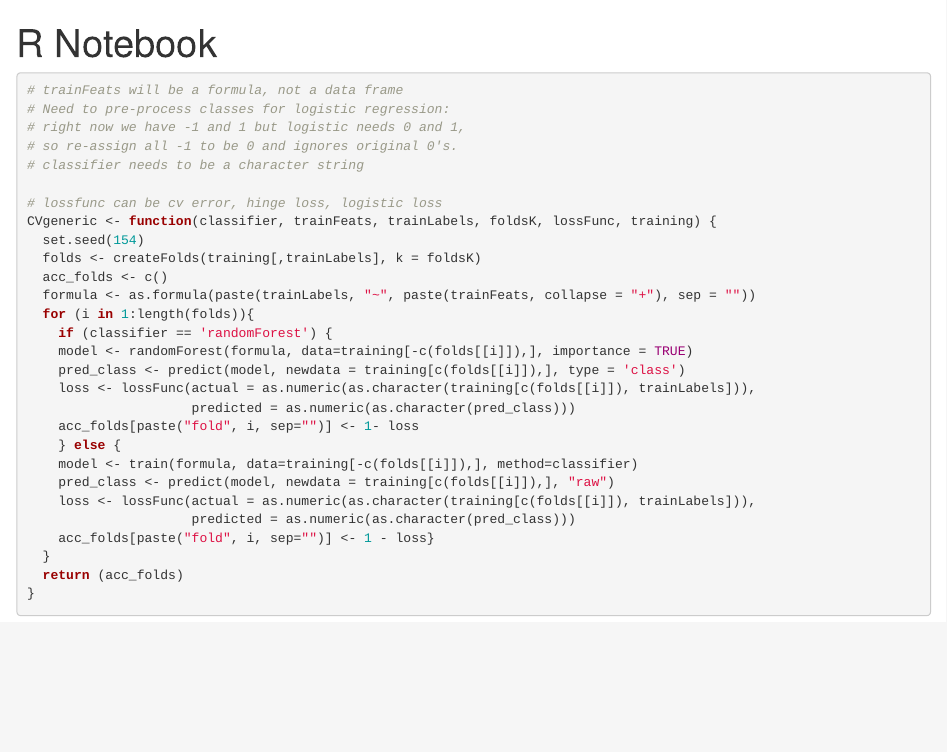
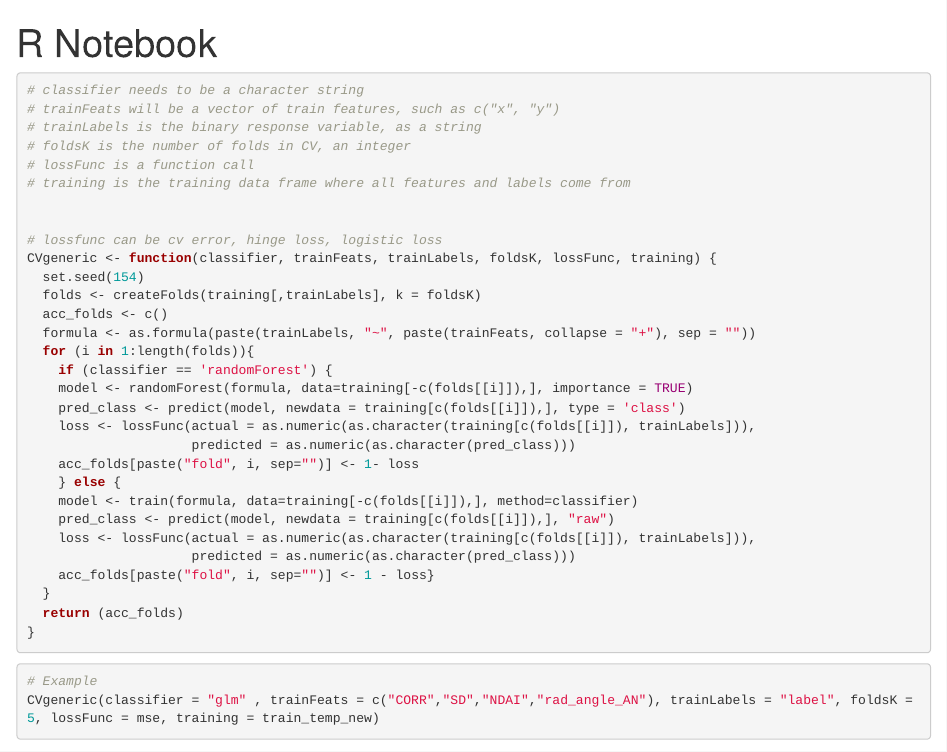
Before and after one commit to jessica-cherny/stat154-proj2, an R Markdown document (CVGeneric.Rmd): the page in a window 1100 px wide, from its top. Rendered offline with R 4.5, knitr and Pandoc, with nearby package versions; some code elsewhere in the file could not run offline.

Commit message:
edited documentation in the function; added an example

````diff
--- a/CVGeneric.Rmd
+++ b/CVGeneric.Rmd
@@ -4,11 +4,13 @@ output: html_notebook
 ---
 
 ```{r}
-# trainFeats will be a formula, not a data frame
-# Need to pre-process classes for logistic regression:
-# right now we have -1 and 1 but logistic needs 0 and 1,
-# so re-assign all -1 to be 0 and ignores original 0's.
 # classifier needs to be a character string
+# trainFeats will be a vector of train features, such as c("x", "y")
+# trainLabels is the binary response variable, as a string
+# foldsK is the number of folds in CV, an integer
+# lossFunc is a function call
+# training is the training data frame where all features and labels come from
+
 
 # lossfunc can be cv error, hinge loss, logistic loss
 CVgeneric <- function(classifier, trainFeats, trainLabels, foldsK, lossFunc, training) {
@@ -33,3 +35,8 @@ CVgeneric <- function(classifier, trainFeats, trainLabels, foldsK, lossFunc, tra
   return (acc_folds)
 }
 ```
+
+```{r}
+# Example
+CVgeneric(classifier = "glm" , trainFeats = c("CORR","SD","NDAI","rad_angle_AN"), trainLabels = "label", foldsK = 5, lossFunc = mse, training = train_temp_new)
+```
````
